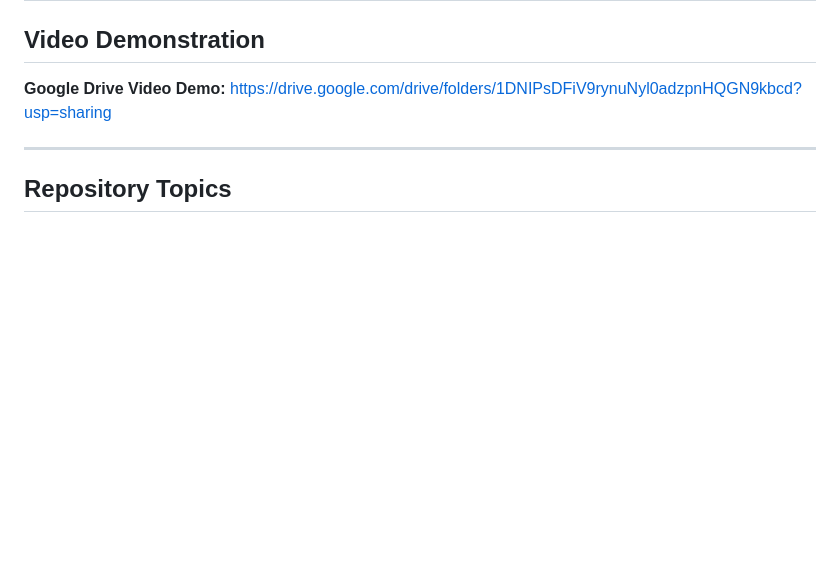
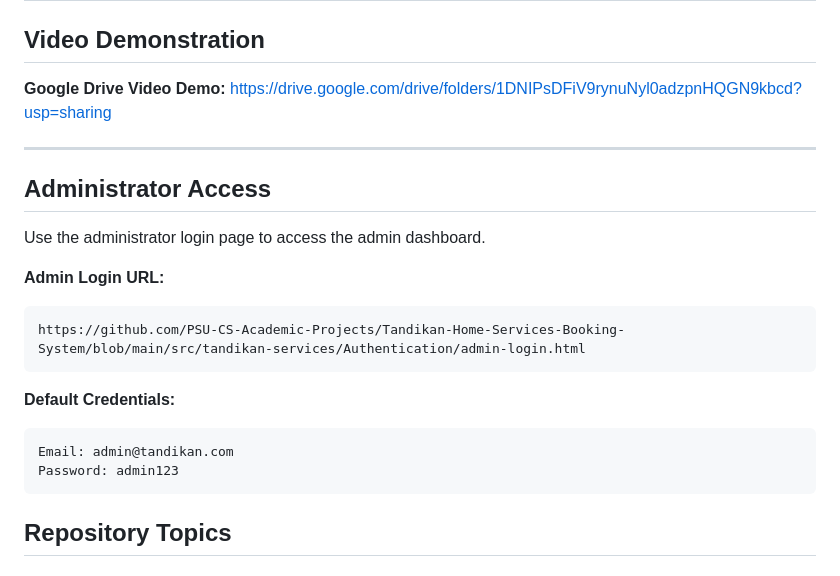
Before and after one commit to PSU-CS-Academic-Projects/Tandikan-Home-Services-Booking-System, a Markdown page: README.md, the part around the change. GitHub-like rendering; blank space fills up the shorter version.

Commit message:
add admin login link

````diff
--- a/README.md
+++ b/README.md
@@ -293,6 +293,23 @@ https://drive.google.com/drive/folders/1DNIPsDFiV9rynuNyl0adzpnHQGN9kbcd?usp=sha
 
 ---
 
+## Administrator Access
+
+Use the administrator login page to access the admin dashboard.
+
+**Admin Login URL:**
+
+```text
+https://github.com/PSU-CS-Academic-Projects/Tandikan-Home-Services-Booking-System/blob/main/src/tandikan-services/Authentication/admin-login.html
+```
+
+**Default Credentials:**
+
+```text
+Email: admin@tandikan.com
+Password: admin123
+```
+
 ## Repository Topics
 
 ### Subject Topics
````
